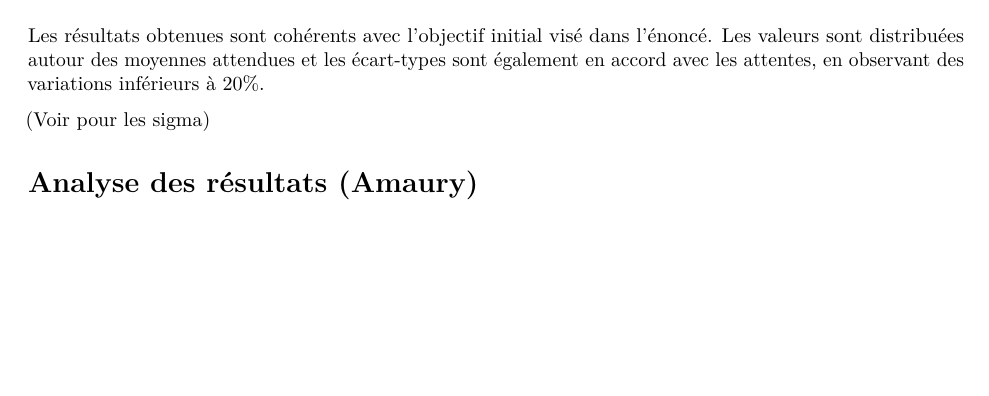
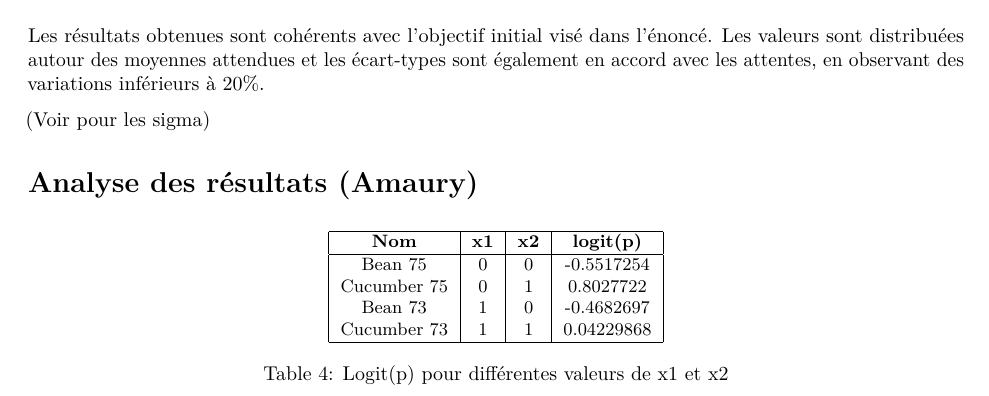
Before and after one commit to azer1230/-BAYES-Projet-1, an R Markdown document (projet1 - rapport.Rmd): part of page 4 of 4, cut so that both start at the same text, the shorter picture padded with empty space. Rendered offline with R 4.5, knitr and Pandoc, then LaTeX, with nearby package versions; both versions are drawn in the output format of the newer one; code that draws random numbers runs with fixed seeds of ours.

Commit message:
tableau rapport

````diff
--- a/projet1 - rapport.Rmd
+++ b/projet1 - rapport.Rmd
@@ -3,6 +3,7 @@ title: "Seeds - Random effect logistic regression"
 author: "BRUNO LOPES Matheus, MOURDI Elias, SELAMNIA Najib, TRIOMPHE Amaury"
 date: "15/04/2024"
 output:
+  pdf_document: default
   html_document:
     df_print: paged
 keep_tex: yes
@@ -304,0 +312,13 @@ Les résultats obtenues sont cohérents avec l'objectif initial visé dans l'én
+\hline
+\textbf{Nom} & \textbf{x1} & \textbf{x2} & \textbf{logit(p)} \\
+\hline
+Bean 75 & 0 & 0 & -0.5517254 \\
+Cucumber 75 & 0 & 1 & 0.8027722  \\
+Bean 73 & 1 & 0 & -0.4682697 \\
+Cucumber 73 & 1 & 1 & 0.04229868 \\
+\hline
+\end{tabular}
+\caption{Logit(p) pour différentes valeurs de x1 et x2}
+\label{tab:tableau_combine}
+\end{table}
+```
````
Also changed, not shown: projet1 - code.Rmd (+2 -2 lines), projet1---rapport.html, projet1---rapport.pdf (added), projet1---rapport.tex (deleted), projet1 - rapport.Rmd (6 more changed lines), 1 other file.
